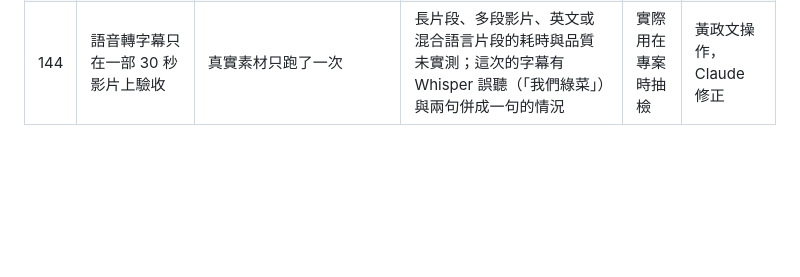
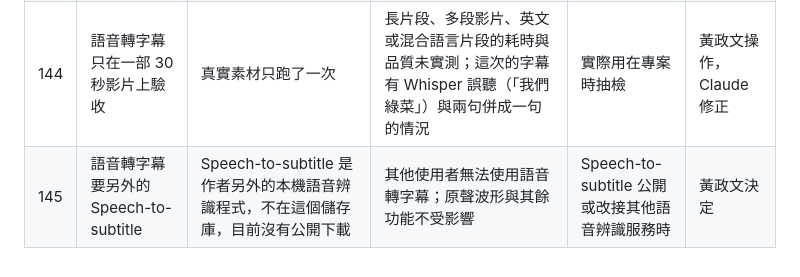
Before and after one commit to nice923boss/video-console, a Markdown page: GAPS.md, the part around the change. Rendered like a GitHub page; blank space fills up the shorter version.

```diff
--- a/GAPS.md
+++ b/GAPS.md
@@ -256,3 +256,4 @@
 | 142 | 執行檔版預設找不到 Speech-to-subtitle | 預設路徑是原始碼資料夾的同層 `Speech-to-subtitle`，打包後的位置不同；`dist` 內的執行檔也還沒用這版重新打包 | 執行檔版要在設定頁指定 STS 資料夾才能用（重新打包後） | 下次打包時 | Claude |
 | 143 | 匯入影片多一次波形解碼 | 用 ffmpeg 解整段音訊算波形 | 匯入長片會多花時間；波形失敗只少了圖，不影響匯入 | 有使用者回報時 | Claude |
 | 144 | 語音轉字幕只在一部 30 秒影片上驗收 | 真實素材只跑了一次 | 長片段、多段影片、英文或混合語言片段的耗時與品質未實測；這次的字幕有 Whisper 誤聽（「我們綠菜」）與兩句併成一句的情況 | 實際用在專案時抽檢 | 黃政文操作，Claude 修正 |
+| 145 | 語音轉字幕要另外的 Speech-to-subtitle | Speech-to-subtitle 是作者另外的本機語音辨識程式，不在這個儲存庫，目前沒有公開下載 | 其他使用者無法使用語音轉字幕；原聲波形與其餘功能不受影響 | Speech-to-subtitle 公開或改接其他語音辨識服務時 | 黃政文決定 |
```
Also changed, not shown: README.md (+10 -0 lines).
